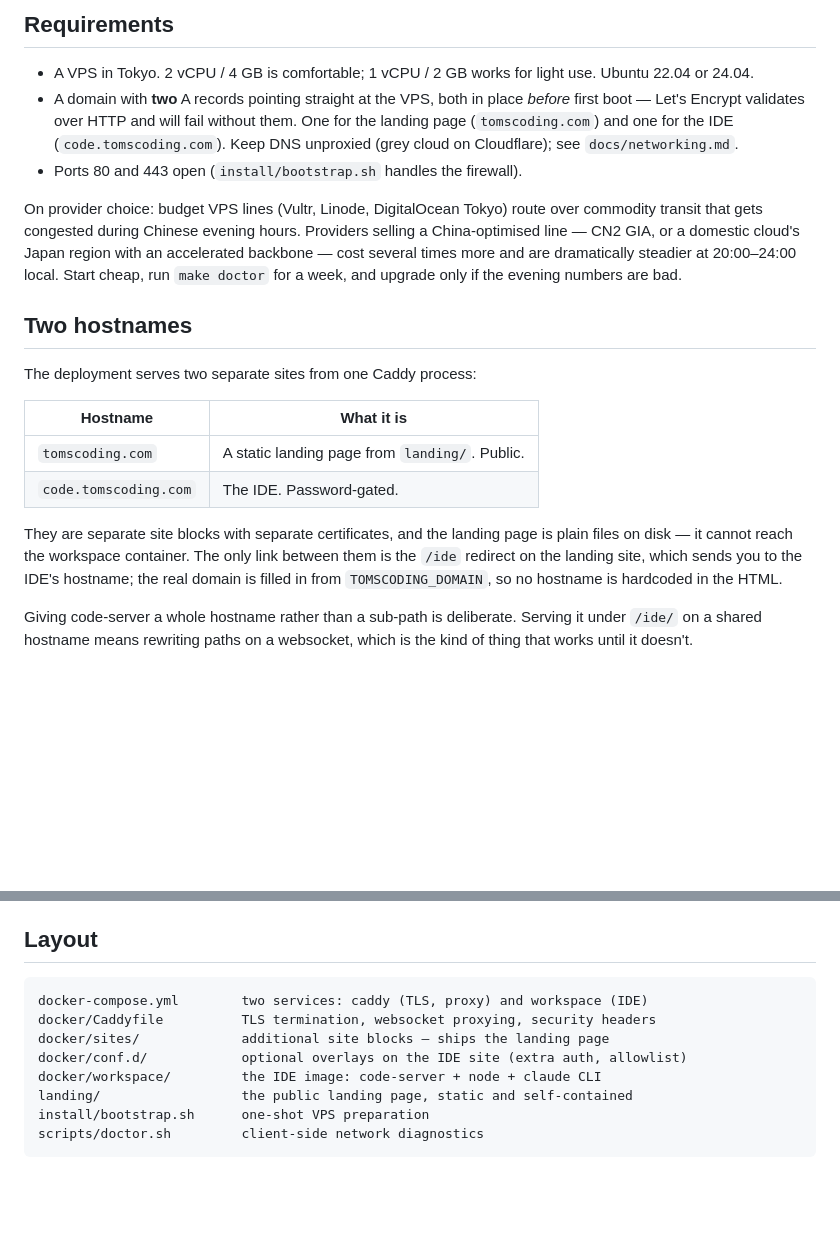
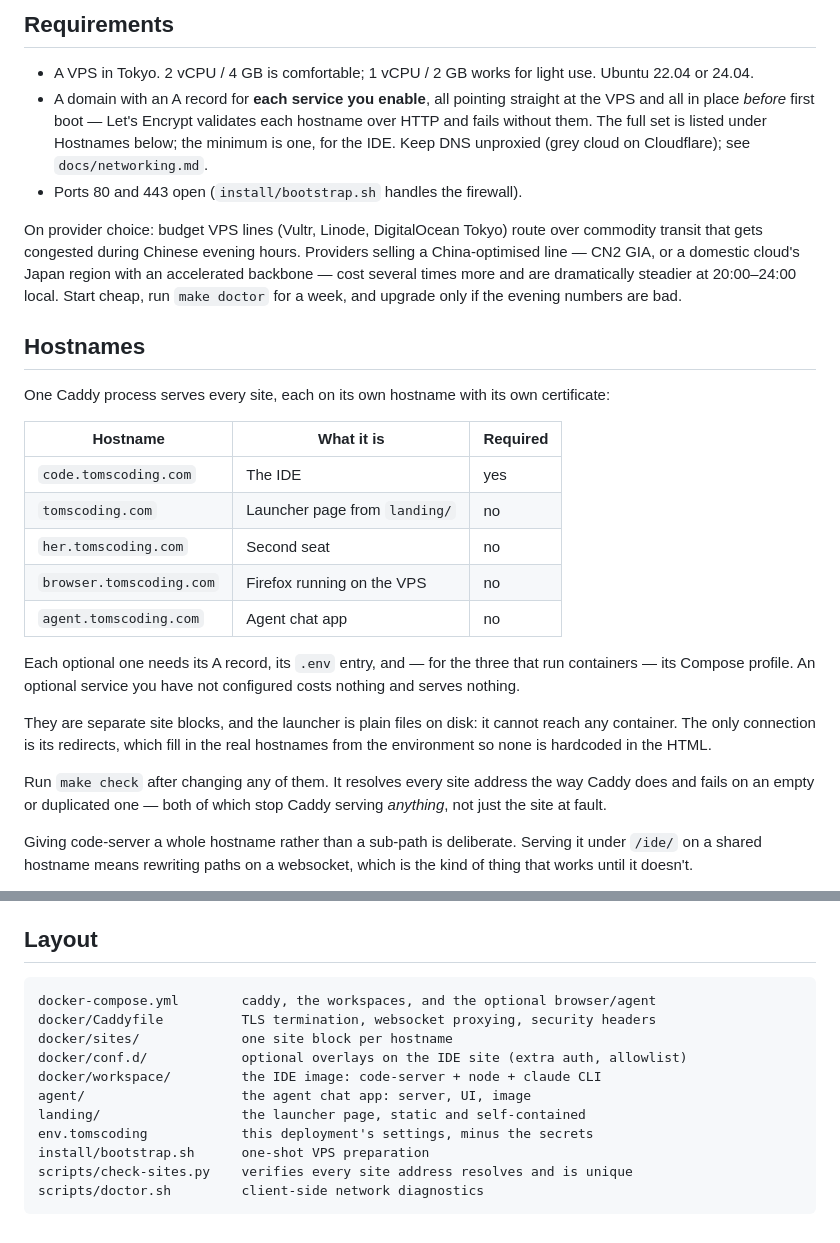
Before and after one commit to tommyshanahan-max/sage, a Markdown page: README.md, 2 parts joined by grey strips. GitHub-like rendering; blank space fills up the shorter version.

Commit message:
Correct the README where it had drifted behind the deployment
The hostname section still described two sites and the requirements still
asked for two A records, both written when that was true. There are now five
hostnames, and someone following those instructions would have got a
certificate failure on first boot with nothing explaining why.

Replaces both with the full table, marks which hostnames are optional, and
says what each optional one needs to actually run. Points at `make check`
where it matters — after changing a hostname — since an empty or duplicated
site address stops Caddy serving every site, not only the one at fault.

Also refreshes the layout listing, which had not grown with the repo.

Co-Authored-By: Claude Opus 5 <noreply@anthropic.com>
Claude-Session: https://claude.ai/code/session_011uP6cYAgEBge7SwTfEThRz

````diff
--- a/README.md
+++ b/README.md
@@ -65,11 +65,11 @@ useful regardless of which agent you run in it.
 
 - A VPS in Tokyo. 2 vCPU / 4 GB is comfortable; 1 vCPU / 2 GB works for light
   use. Ubuntu 22.04 or 24.04.
-- A domain with **two** A records pointing straight at the VPS, both in place
-  *before* first boot — Let's Encrypt validates over HTTP and will fail without
-  them. One for the landing page (`tomscoding.com`) and one for the IDE
-  (`code.tomscoding.com`). Keep DNS unproxied (grey cloud on Cloudflare); see
-  `docs/networking.md`.
+- A domain with an A record for **each service you enable**, all pointing
+  straight at the VPS and all in place *before* first boot — Let's Encrypt
+  validates each hostname over HTTP and fails without them. The full set is
+  listed under Hostnames below; the minimum is one, for the IDE. Keep DNS
+  unproxied (grey cloud on Cloudflare); see `docs/networking.md`.
 - Ports 80 and 443 open (`install/bootstrap.sh` handles the firewall).
 
 On provider choice: budget VPS lines (Vultr, Linode, DigitalOcean Tokyo) route
@@ -79,20 +79,30 @@ Japan region with an accelerated backbone — cost several times more and are
 dramatically steadier at 20:00–24:00 local. Start cheap, run `make doctor` for
 a week, and upgrade only if the evening numbers are bad.
 
-## Two hostnames
+## Hostnames
 
-The deployment serves two separate sites from one Caddy process:
+One Caddy process serves every site, each on its own hostname with its own
+certificate:
 
-| Hostname | What it is |
-|---|---|
-| `tomscoding.com` | A static landing page from `landing/`. Public. |
-| `code.tomscoding.com` | The IDE. Password-gated. |
+| Hostname | What it is | Required |
+|---|---|---|
+| `code.tomscoding.com` | The IDE | yes |
+| `tomscoding.com` | Launcher page from `landing/` | no |
+| `her.tomscoding.com` | Second seat | no |
+| `browser.tomscoding.com` | Firefox running on the VPS | no |
+| `agent.tomscoding.com` | Agent chat app | no |
 
-They are separate site blocks with separate certificates, and the landing page
-is plain files on disk — it cannot reach the workspace container. The only link
-between them is the `/ide` redirect on the landing site, which sends you to the
-IDE's hostname; the real domain is filled in from `TOMSCODING_DOMAIN`, so no hostname
-is hardcoded in the HTML.
+Each optional one needs its A record, its `.env` entry, and — for the three
+that run containers — its Compose profile. An optional service you have not
+configured costs nothing and serves nothing.
+
+They are separate site blocks, and the launcher is plain files on disk: it
+cannot reach any container. The only connection is its redirects, which fill
+in the real hostnames from the environment so none is hardcoded in the HTML.
+
+Run `make check` after changing any of them. It resolves every site address
+the way Caddy does and fails on an empty or duplicated one — both of which
+stop Caddy serving *anything*, not just the site at fault.
 
 Giving code-server a whole hostname rather than a sub-path is deliberate.
 Serving it under `/ide/` on a shared hostname means rewriting paths on a
@@ -280,12 +290,15 @@ and it is not built yet.
 ## Layout
 
 ```
-docker-compose.yml        two services: caddy (TLS, proxy) and workspace (IDE)
+docker-compose.yml        caddy, the workspaces, and the optional browser/agent
 docker/Caddyfile          TLS termination, websocket proxying, security headers
-docker/sites/             additional site blocks — ships the landing page
+docker/sites/             one site block per hostname
 docker/conf.d/            optional overlays on the IDE site (extra auth, allowlist)
 docker/workspace/         the IDE image: code-server + node + claude CLI
-landing/                  the public landing page, static and self-contained
+agent/                    the agent chat app: server, UI, image
+landing/                  the launcher page, static and self-contained
+env.tomscoding            this deployment's settings, minus the secrets
 install/bootstrap.sh      one-shot VPS preparation
+scripts/check-sites.py    verifies every site address resolves and is unique
 scripts/doctor.sh         client-side network diagnostics
 ```
````
